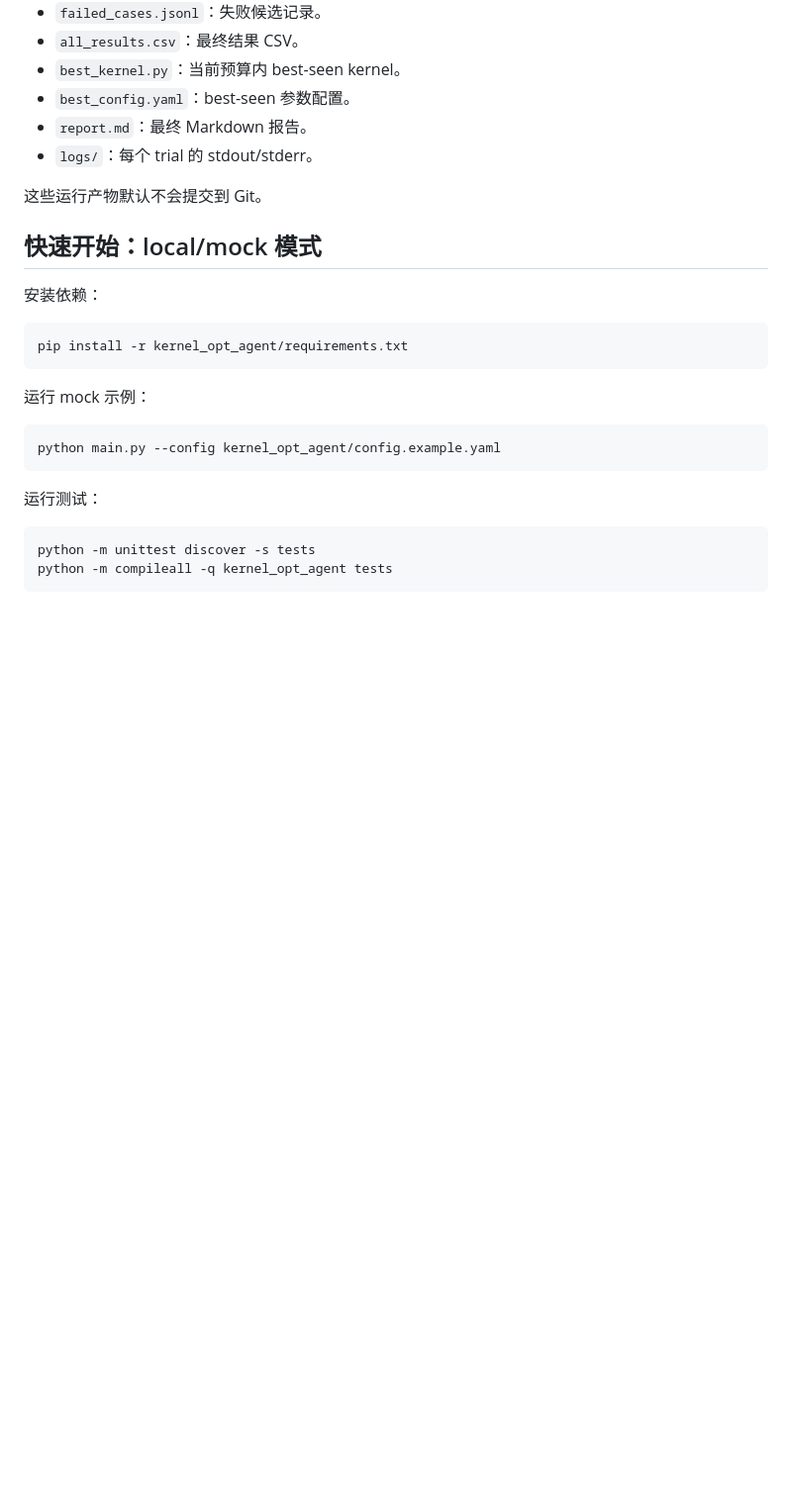
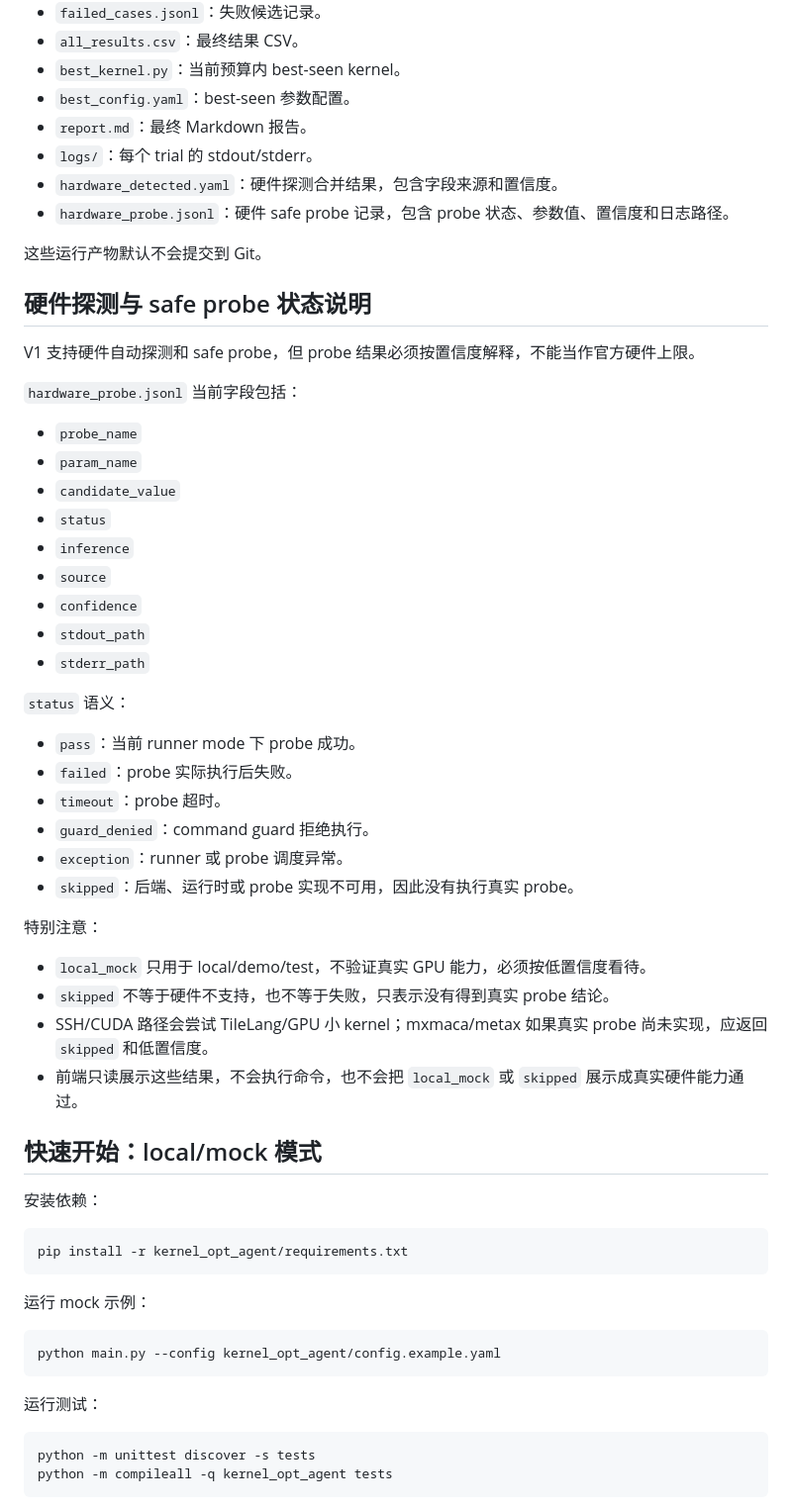
Before and after one commit to cc-c122/TileLang-Remote-Autotuning-Agent, a Markdown page: README.md, the part around the change. Shown at 99% size. GitHub-like rendering; blank space fills up the shorter version.

```diff
--- a/README.md
+++ b/README.md
@@ -257,8 +257,42 @@ kernel_opt_agent/workspace/results/
 - `best_config.yaml`：best-seen 参数配置。
 - `report.md`：最终 Markdown 报告。
 - `logs/`：每个 trial 的 stdout/stderr。
+- `hardware_detected.yaml`：硬件探测合并结果，包含字段来源和置信度。
+- `hardware_probe.jsonl`：硬件 safe probe 记录，包含 probe 状态、参数值、置信度和日志路径。
 
 这些运行产物默认不会提交到 Git。
+
+## 硬件探测与 safe probe 状态说明
+
+V1 支持硬件自动探测和 safe probe，但 probe 结果必须按置信度解释，不能当作官方硬件上限。
+
+`hardware_probe.jsonl` 当前字段包括：
+
+- `probe_name`
+- `param_name`
+- `candidate_value`
+- `status`
+- `inference`
+- `source`
+- `confidence`
+- `stdout_path`
+- `stderr_path`
+
+`status` 语义：
+
+- `pass`：当前 runner mode 下 probe 成功。
+- `failed`：probe 实际执行后失败。
+- `timeout`：probe 超时。
+- `guard_denied`：command guard 拒绝执行。
+- `exception`：runner 或 probe 调度异常。
+- `skipped`：后端、运行时或 probe 实现不可用，因此没有执行真实 probe。
+
+特别注意：
+
+- `local_mock` 只用于 local/demo/test，不验证真实 GPU 能力，必须按低置信度看待。
+- `skipped` 不等于硬件不支持，也不等于失败，只表示没有得到真实 probe 结论。
+- SSH/CUDA 路径会尝试 TileLang/GPU 小 kernel；mxmaca/metax 如果真实 probe 尚未实现，应返回 `skipped` 和低置信度。
+- 前端只读展示这些结果，不会执行命令，也不会把 `local_mock` 或 `skipped` 展示成真实硬件能力通过。
 
 ## 快速开始：local/mock 模式
 
```
Also changed, not shown: instruction.md (+92 -0 lines).
